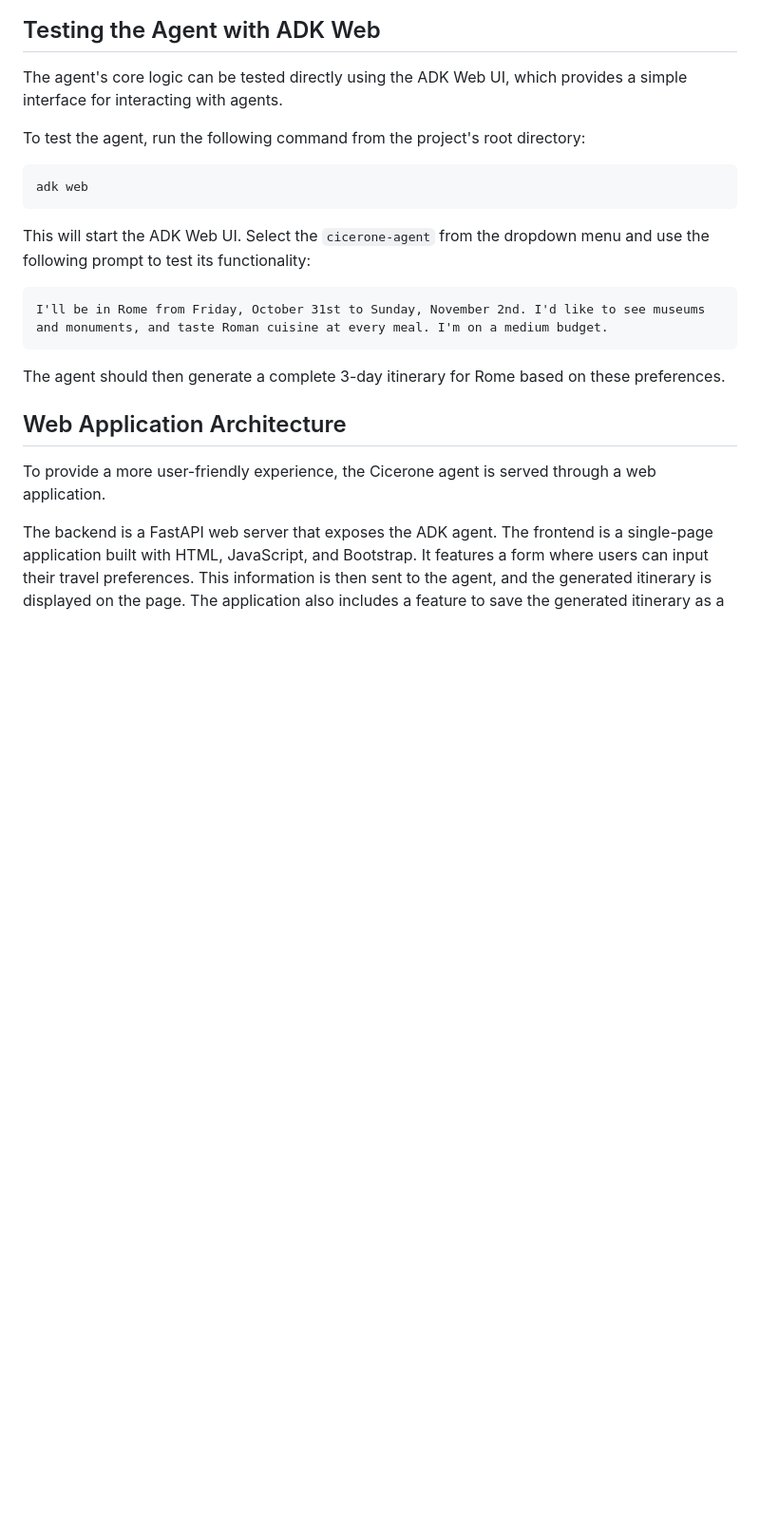
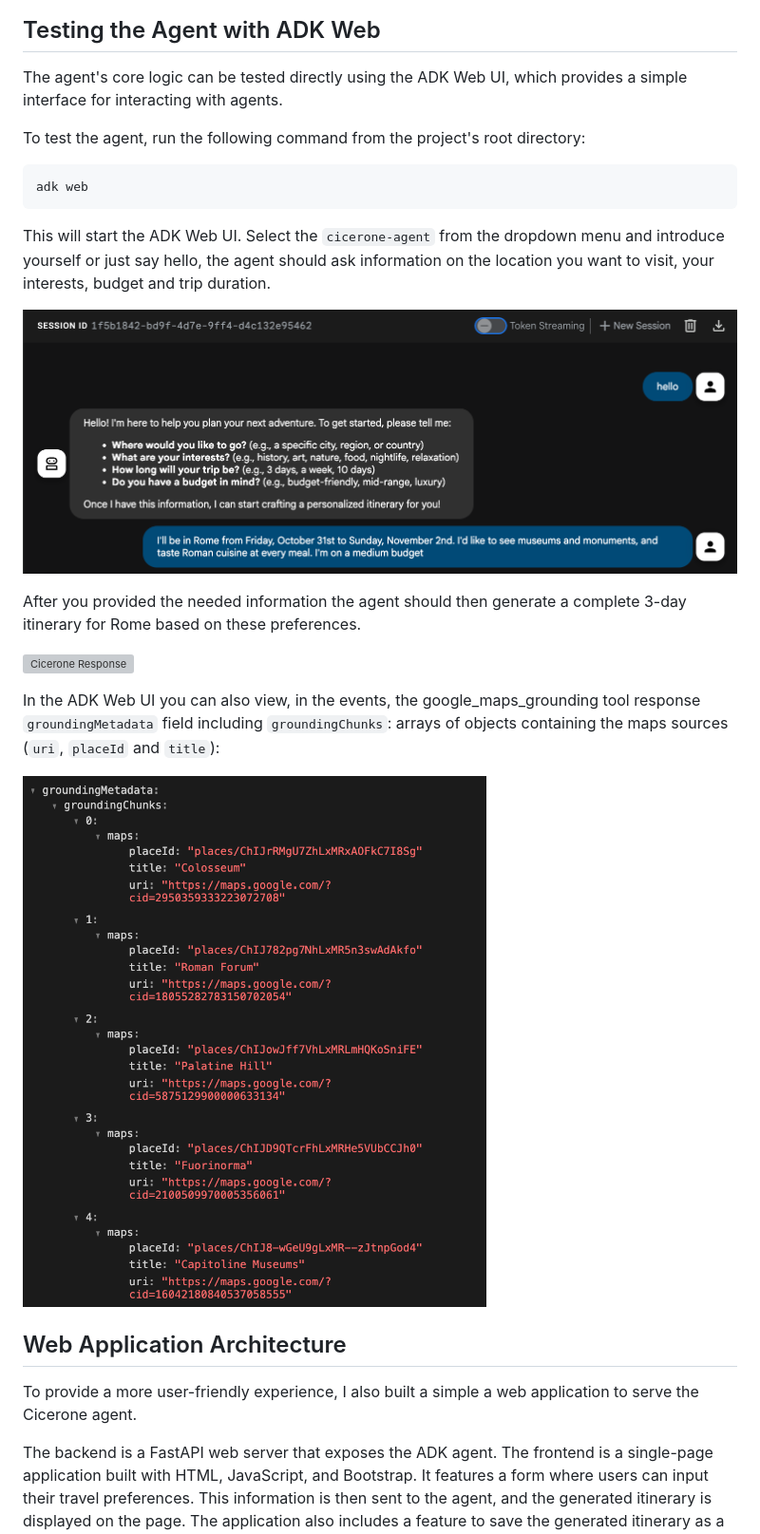
Before and after one commit to ggalloro/cicerone, a Markdown page: blog_post.md, the part around the change printed below. Shown: that part at 95% size. Drawn GitHub-style; pictures changed too: img/agent_prompt.png (added), img/grounding_metadata.png (added); blank space fills up the shorter version; grey boxes are pictures that could not be loaded.

Commit message:
Blog post improvements

````diff
--- a/blog_post.md
+++ b/blog_post.md
@@ -58,17 +60,21 @@ To test the agent, run the following command from the project's root directory:
 ```bash
 adk web
 ```
-This will start the ADK Web UI. Select the `cicerone-agent` from the dropdown menu and use the following prompt to test its functionality:
+This will start the ADK Web UI. Select the `cicerone-agent` from the dropdown menu and introduce yourself or just say hello, the agent should ask information on the location you want to visit, your interests, budget and trip duration.
 
-```
-I'll be in Rome from Friday, October 31st to Sunday, November 2nd. I'd like to see museums and monuments, and taste Roman cuisine at every meal. I'm on a medium budget.
-```
+![Prompt](img/agent_prompt.png)
 
-The agent should then generate a complete 3-day itinerary for Rome based on these preferences.
+After you provided the needed information the agent should then generate a complete 3-day itinerary for Rome based on these preferences.
+
+![Cicerone Response](img/cicerone_response.gif)
+
+In the ADK Web UI you can also view, in the events, the google_maps_grounding tool response `groundingMetadata` field including `groundingChunks`: arrays of objects containing the maps sources (`uri`, `placeId` and `title`):
+
+![Grounding Metadata](img/grounding_metadata.png)
 
 ## Web Application Architecture
 
-To provide a more user-friendly experience, the Cicerone agent is served through a web application.
+To provide a more user-friendly experience, I also built a simple a web application to serve the Cicerone agent.
 
 The backend is a FastAPI web server that exposes the ADK agent. The frontend is a single-page application built with HTML, JavaScript, and Bootstrap. It features a form where users can input their travel preferences. This information is then sent to the agent, and the generated itinerary is displayed on the page. The application also includes a feature to save the generated itinerary as a text file.
 
````
Also changed, not shown: other parts of blog_post.md (+10 -1 lines), img/cicerone_webui.png (added), 2 other files.
